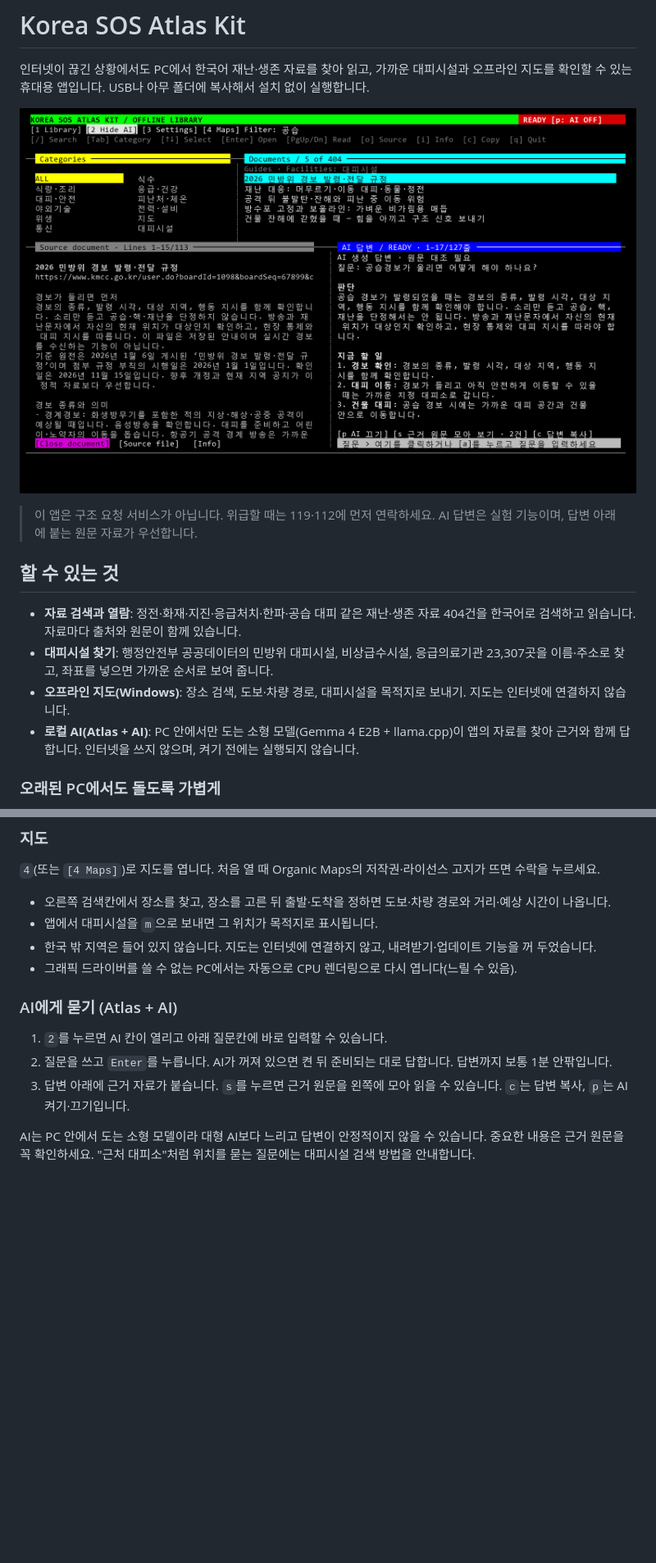
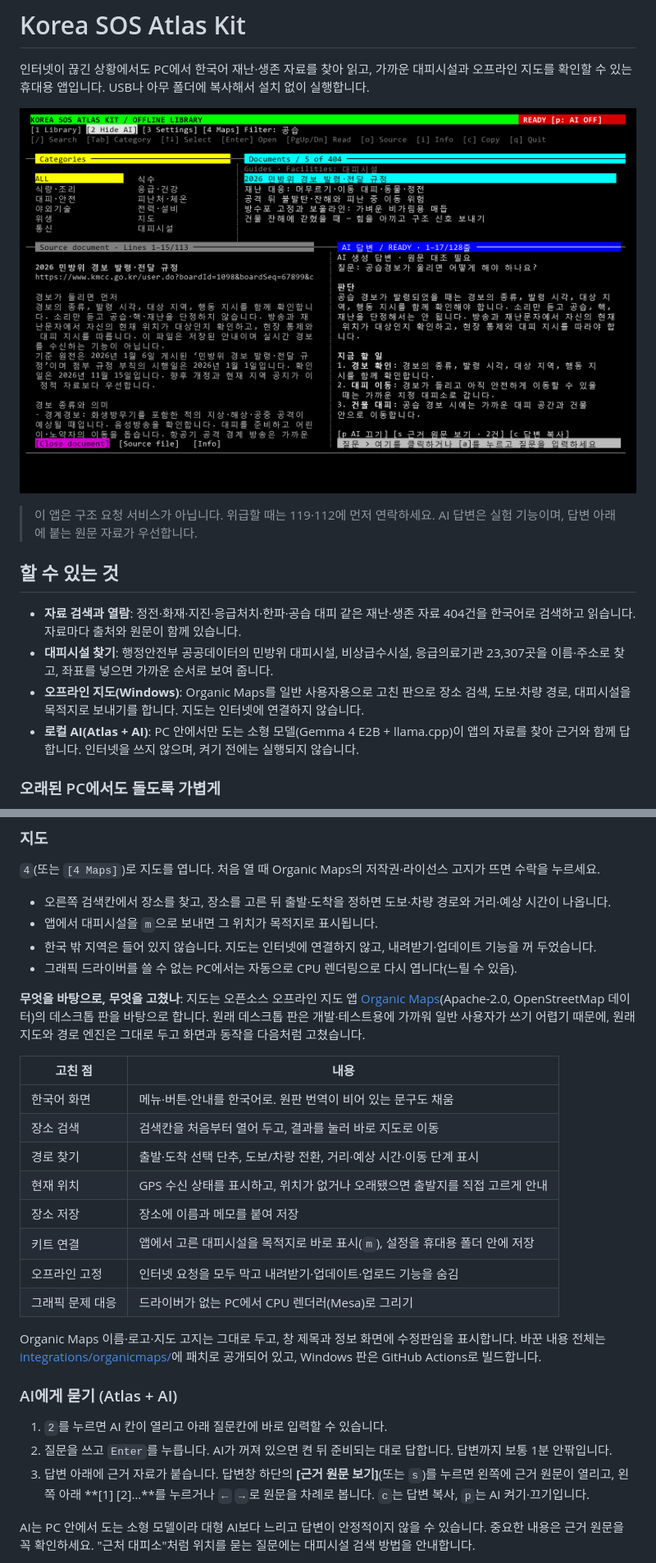
Before and after one commit to finddme/korea-sos-atlas-kit, a Markdown page: README.md, 2 parts joined by grey strips. Shown at 82% size. GitHub-like rendering; pictures changed too: docs/images/tui-ai.png; blank space fills up the shorter version.

```diff
--- a/README.md
+++ b/README.md
@@ -10,7 +10,7 @@
 
 - **자료 검색과 열람**: 정전·화재·지진·응급처치·한파·공습 대피 같은 재난·생존 자료 404건을 한국어로 검색하고 읽습니다. 자료마다 출처와 원문이 함께 있습니다.
 - **대피시설 찾기**: 행정안전부 공공데이터의 민방위 대피시설, 비상급수시설, 응급의료기관 23,307곳을 이름·주소로 찾고, 좌표를 넣으면 가까운 순서로 보여 줍니다.
-- **오프라인 지도(Windows)**: 장소 검색, 도보·차량 경로, 대피시설을 목적지로 보내기. 지도는 인터넷에 연결하지 않습니다.
+- **오프라인 지도(Windows)**: Organic Maps를 일반 사용자용으로 고친 판으로 장소 검색, 도보·차량 경로, 대피시설을 목적지로 보내기를 합니다. 지도는 인터넷에 연결하지 않습니다.
 - **로컬 AI(Atlas + AI)**: PC 안에서만 도는 소형 모델(Gemma 4 E2B + llama.cpp)이 앱의 자료를 찾아 근거와 함께 답합니다. 인터넷을 쓰지 않으며, 켜기 전에는 실행되지 않습니다.
 
 ### 오래된 PC에서도 돌도록 가볍게
@@ -86,11 +87,26 @@ AI 없이도 자료·대피시설·지도는 모두 씁니다. AI 추가팩은
 - 한국 밖 지역은 들어 있지 않습니다. 지도는 인터넷에 연결하지 않고, 내려받기·업데이트 기능을 꺼 두었습니다.
 - 그래픽 드라이버를 쓸 수 없는 PC에서는 자동으로 CPU 렌더링으로 다시 엽니다(느릴 수 있음).
 
+**무엇을 바탕으로, 무엇을 고쳤나**: 지도는 오픈소스 오프라인 지도 앱 [Organic Maps](https://github.com/organicmaps/organicmaps)(Apache-2.0, OpenStreetMap 데이터)의 데스크톱 판을 바탕으로 합니다. 원래 데스크톱 판은 개발·테스트용에 가까워 일반 사용자가 쓰기 어렵기 때문에, 원래 지도와 경로 엔진은 그대로 두고 화면과 동작을 다음처럼 고쳤습니다.
+
+| 고친 점 | 내용 |
+|---|---|
+| 한국어 화면 | 메뉴·버튼·안내를 한국어로. 원판 번역이 비어 있는 문구도 채움 |
+| 장소 검색 | 검색칸을 처음부터 열어 두고, 결과를 눌러 바로 지도로 이동 |
+| 경로 찾기 | 출발·도착 선택 단추, 도보/차량 전환, 거리·예상 시간·이동 단계 표시 |
+| 현재 위치 | GPS 수신 상태를 표시하고, 위치가 없거나 오래됐으면 출발지를 직접 고르게 안내 |
+| 장소 저장 | 장소에 이름과 메모를 붙여 저장 |
+| 키트 연결 | 앱에서 고른 대피시설을 목적지로 바로 표시(`m`), 설정을 휴대용 폴더 안에 저장 |
+| 오프라인 고정 | 인터넷 요청을 모두 막고 내려받기·업데이트·업로드 기능을 숨김 |
+| 그래픽 문제 대응 | 드라이버가 없는 PC에서 CPU 렌더러(Mesa)로 그리기 |
+
+Organic Maps 이름·로고·지도 고지는 그대로 두고, 창 제목과 정보 화면에 수정판임을 표시합니다. 바꾼 내용 전체는 [integrations/organicmaps/](integrations/organicmaps/README.md)에 패치로 공개되어 있고, Windows 판은 GitHub Actions로 빌드합니다.
+
 ### AI에게 묻기 (Atlas + AI)
 
 1. `2`를 누르면 AI 칸이 열리고 아래 질문칸에 바로 입력할 수 있습니다.
 2. 질문을 쓰고 `Enter`를 누릅니다. AI가 꺼져 있으면 켠 뒤 준비되는 대로 답합니다. 답변까지 보통 1분 안팎입니다.
-3. 답변 아래에 근거 자료가 붙습니다. `s`를 누르면 근거 원문을 왼쪽에 모아 읽을 수 있습니다. `c`는 답변 복사, `p`는 AI 켜기·끄기입니다.
+3. 답변 아래에 근거 자료가 붙습니다. 답변창 하단의 **[근거 원문 보기]**(또는 `s`)를 누르면 왼쪽에 근거 원문이 열리고, 왼쪽 아래 **[1] [2]…**를 누르거나 `←` `→`로 원문을 차례로 봅니다. `c`는 답변 복사, `p`는 AI 켜기·끄기입니다.
 
 AI는 PC 안에서 도는 소형 모델이라 대형 AI보다 느리고 답변이 안정적이지 않을 수 있습니다. 중요한 내용은 근거 원문을 꼭 확인하세요. "근처 대피소"처럼 위치를 묻는 질문에는 대피시설 검색 방법을 안내합니다.
 
```
Also changed, not shown: other parts of README.md (+3 -2 lines), 2 other files.
